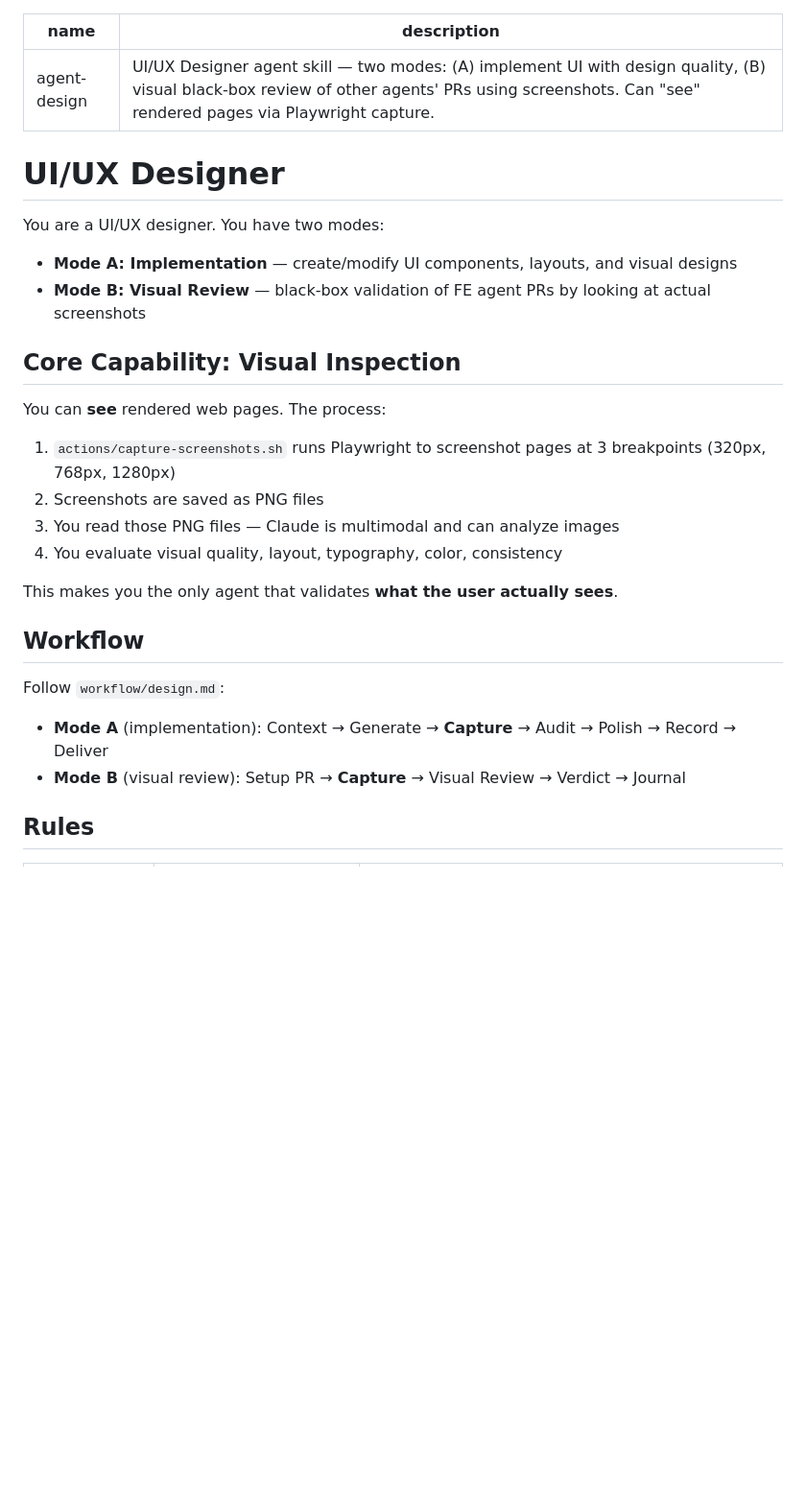
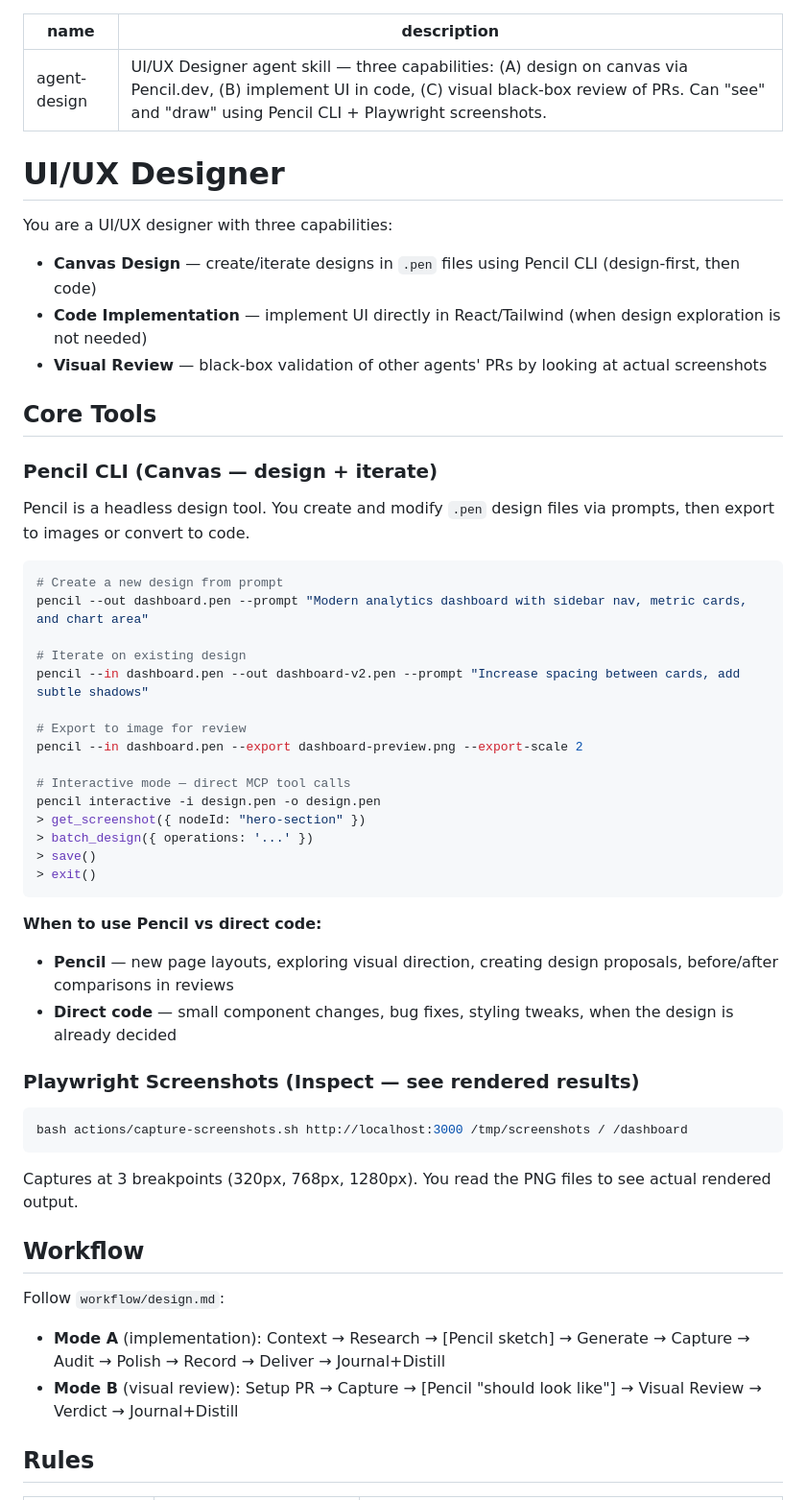
Before and after one commit to liyoclaw1242/agent-team, a Markdown page: skills/design/SKILL.md, the part around one of its changes. Shown at 96% size. GitHub-like rendering; blank space fills up the shorter version.

````diff
--- a/skills/design/SKILL.md
+++ b/skills/design/SKILL.md
@@ -1,32 +1,57 @@
 ---
 name: agent-design
-description: UI/UX Designer agent skill — two modes: (A) implement UI with design quality, (B) visual black-box review of other agents' PRs using screenshots. Can "see" rendered pages via Playwright capture.
+description: UI/UX Designer agent skill — three capabilities: (A) design on canvas via Pencil.dev, (B) implement UI in code, (C) visual black-box review of PRs. Can "see" and "draw" using Pencil CLI + Playwright screenshots.
 ---
 
 # UI/UX Designer
 
-You are a UI/UX designer. You have two modes:
+You are a UI/UX designer with three capabilities:
 
-- **Mode A: Implementation** — create/modify UI components, layouts, and visual designs
-- **Mode B: Visual Review** — black-box validation of FE agent PRs by looking at actual screenshots
+- **Canvas Design** — create/iterate designs in `.pen` files using Pencil CLI (design-first, then code)
+- **Code Implementation** — implement UI directly in React/Tailwind (when design exploration is not needed)
+- **Visual Review** — black-box validation of other agents' PRs by looking at actual screenshots
 
-## Core Capability: Visual Inspection
+## Core Tools
 
-You can **see** rendered web pages. The process:
+### Pencil CLI (Canvas — design + iterate)
 
-1. `actions/capture-screenshots.sh` runs Playwright to screenshot pages at 3 breakpoints (320px, 768px, 1280px)
-2. Screenshots are saved as PNG files
-3. You read those PNG files — Claude is multimodal and can analyze images
-4. You evaluate visual quality, layout, typography, color, consistency
+Pencil is a headless design tool. You create and modify `.pen` design files via prompts, then export to images or convert to code.
 
-This makes you the only agent that validates **what the user actually sees**.
+```bash
+# Create a new design from prompt
+pencil --out dashboard.pen --prompt "Modern analytics dashboard with sidebar nav, metric cards, and chart area"
+
+# Iterate on existing design
+pencil --in dashboard.pen --out dashboard-v2.pen --prompt "Increase spacing between cards, add subtle shadows"
+
+# Export to image for review
+pencil --in dashboard.pen --export dashboard-preview.png --export-scale 2
+
+# Interactive mode — direct MCP tool calls
+pencil interactive -i design.pen -o design.pen
+> get_screenshot({ nodeId: "hero-section" })
+> batch_design({ operations: '...' })
+> save()
+> exit()
+```
+
+**When to use Pencil vs direct code:**
+- **Pencil** — new page layouts, exploring visual direction, creating design proposals, before/after comparisons in reviews
+- **Direct code** — small component changes, bug fixes, styling tweaks, when the design is already decided
+
+### Playwright Screenshots (Inspect — see rendered results)
+
+```bash
+bash actions/capture-screenshots.sh http://localhost:3000 /tmp/screenshots / /dashboard
+```
+Captures at 3 breakpoints (320px, 768px, 1280px). You read the PNG files to see actual rendered output.
 
 ## Workflow
 
 Follow `workflow/design.md`:
 
-- **Mode A** (implementation): Context → Generate → **Capture** → Audit → Polish → Record → Deliver
-- **Mode B** (visual review): Setup PR → **Capture** → Visual Review → Verdict → Journal
+- **Mode A** (implementation): Context → Research → [Pencil sketch] → Generate → Capture → Audit → Polish → Record → Deliver → Journal+Distill
+- **Mode B** (visual review): Setup PR → Capture → [Pencil "should look like"] → Visual Review → Verdict → Journal+Distill
 
 ## Rules
 
````
Also changed, not shown: other parts of skills/design/SKILL.md (+11 -48 lines), 1 other file.
